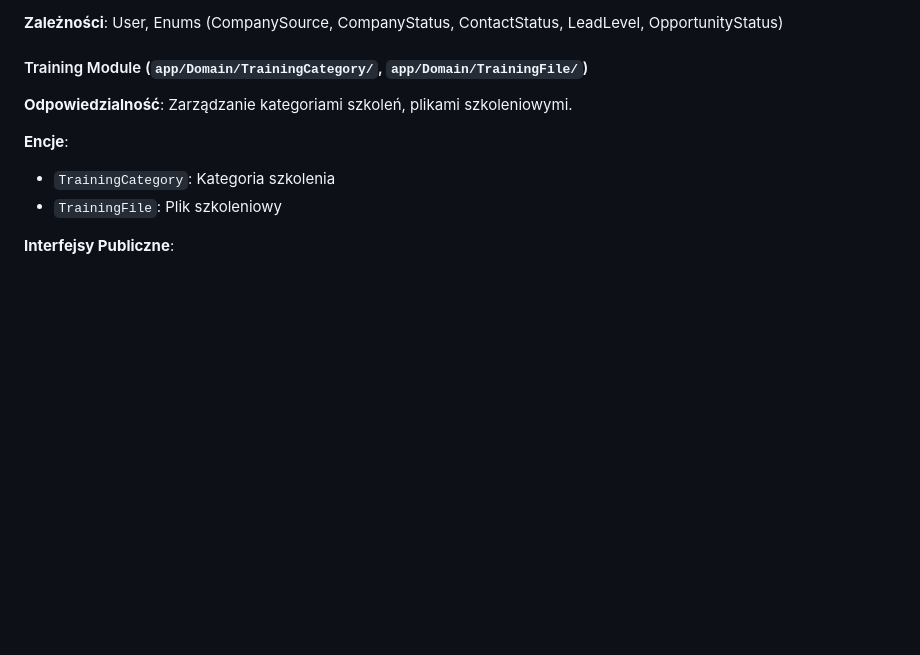
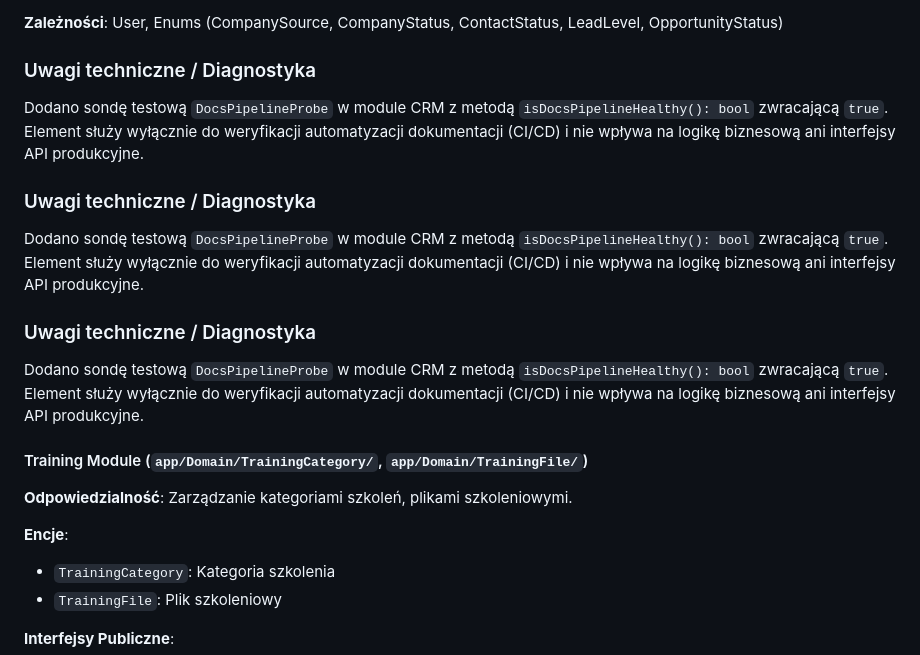
Before and after one commit to arkadiusz-koziol/CRM, a Markdown page: docs/DOKUMENTACJA_TECHNICZNA.md, the part around the change. Drawn GitHub-style; blank space fills up the shorter version.

Commit message:
chore(docs:crm): auto patch for 051083b (#49)
* chore(docs:crm): apply patch for 051083b (auto)

* chore(docs:crm): apply patch for 051083b (auto)

* chore(docs:crm): apply patch for 051083b (auto)

```diff
--- a/docs/DOKUMENTACJA_TECHNICZNA.md
+++ b/docs/DOKUMENTACJA_TECHNICZNA.md
@@ -129,6 +129,18 @@ System składa się z trzech głównych komponentów:
 - `ContactService`: create, update, delete, search
 
 **Zależności**: User, Enums (CompanySource, CompanyStatus, ContactStatus, LeadLevel, OpportunityStatus)
+
+### Uwagi techniczne / Diagnostyka
+
+Dodano sondę testową `DocsPipelineProbe` w module CRM z metodą `isDocsPipelineHealthy(): bool` zwracającą `true`. Element służy wyłącznie do weryfikacji automatyzacji dokumentacji (CI/CD) i nie wpływa na logikę biznesową ani interfejsy API produkcyjne.
+
+### Uwagi techniczne / Diagnostyka
+
+Dodano sondę testową `DocsPipelineProbe` w module CRM z metodą `isDocsPipelineHealthy(): bool` zwracającą `true`. Element służy wyłącznie do weryfikacji automatyzacji dokumentacji (CI/CD) i nie wpływa na logikę biznesową ani interfejsy API produkcyjne.
+
+### Uwagi techniczne / Diagnostyka
+
+Dodano sondę testową `DocsPipelineProbe` w module CRM z metodą `isDocsPipelineHealthy(): bool` zwracającą `true`. Element służy wyłącznie do weryfikacji automatyzacji dokumentacji (CI/CD) i nie wpływa na logikę biznesową ani interfejsy API produkcyjne.
 
 #### Training Module (`app/Domain/TrainingCategory/`, `app/Domain/TrainingFile/`)
 
```
